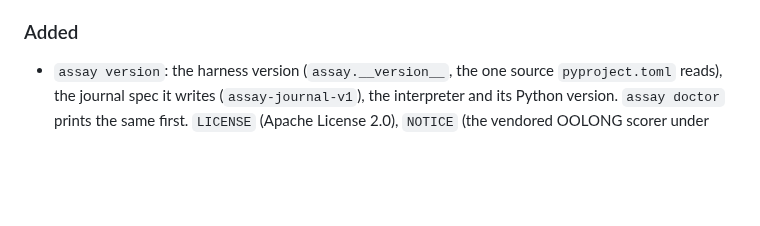
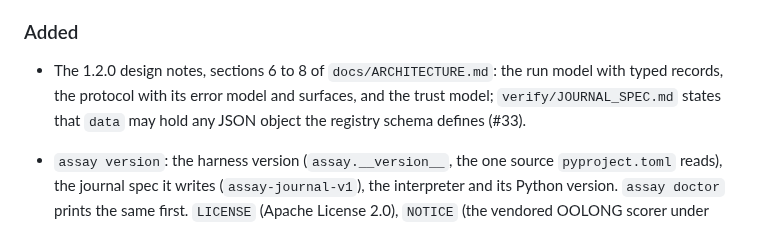
Before and after one commit to arjmandi/assay, a Markdown page: CHANGELOG.md, the part around the change. GitHub-like rendering; blank space fills up the shorter version.

Commit message:
CHANGELOG: the design notes (#33)
Co-Authored-By: Claude Fable 5.1 <noreply@anthropic.com>

```diff
--- a/CHANGELOG.md
+++ b/CHANGELOG.md
@@ -75,6 +75,10 @@ Left on the experiment branch, deliberately:
 
 ### Added
 
+- The 1.2.0 design notes, sections 6 to 8 of `docs/ARCHITECTURE.md`: the run
+  model with typed records, the protocol with its error model and surfaces, and
+  the trust model; `verify/JOURNAL_SPEC.md` states that `data` may hold any JSON
+  object the registry schema defines (#33).
 - `assay version`: the harness version (`assay.__version__`, the one source
   `pyproject.toml` reads), the journal spec it writes (`assay-journal-v1`),
   the interpreter and its Python version. `assay doctor` prints the same
```
